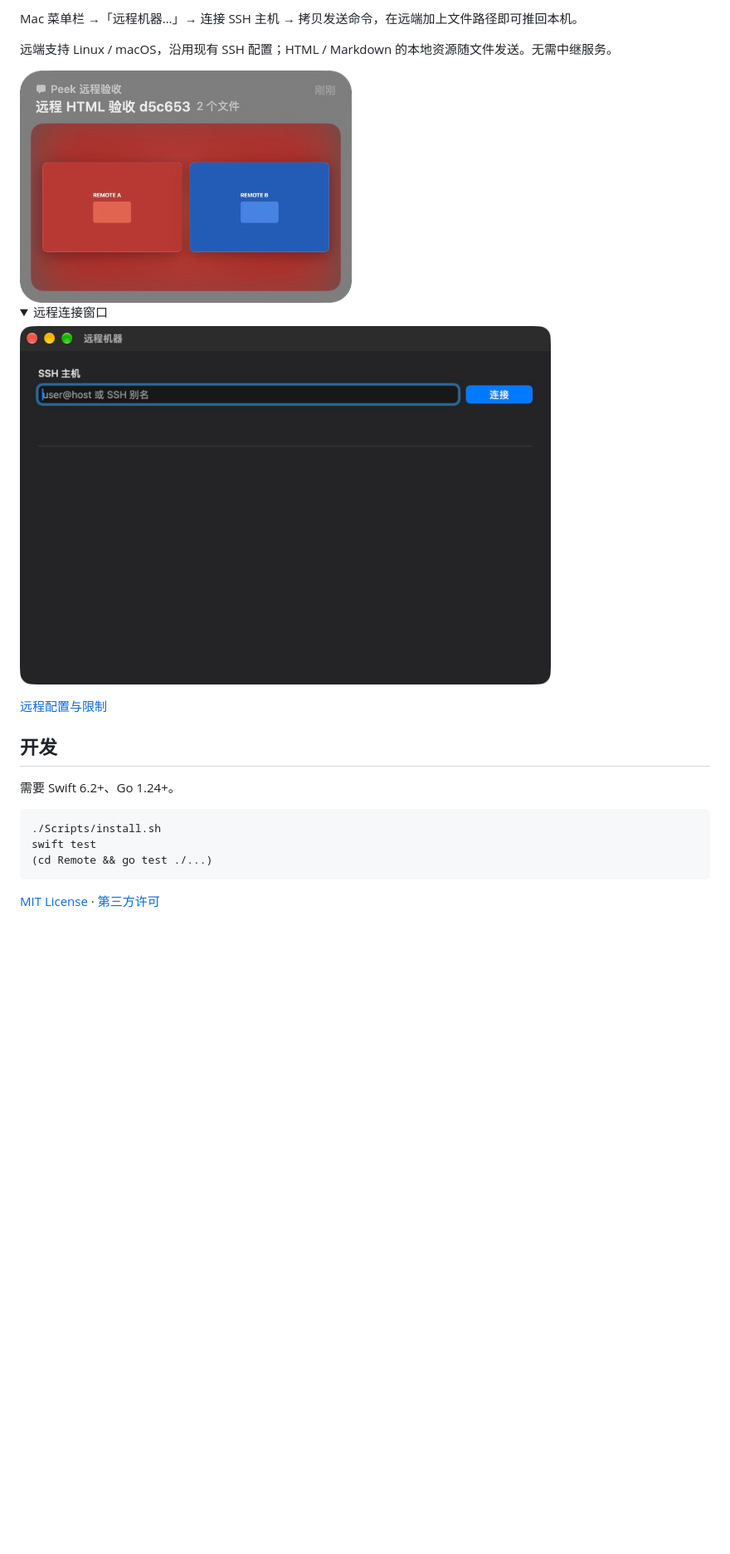
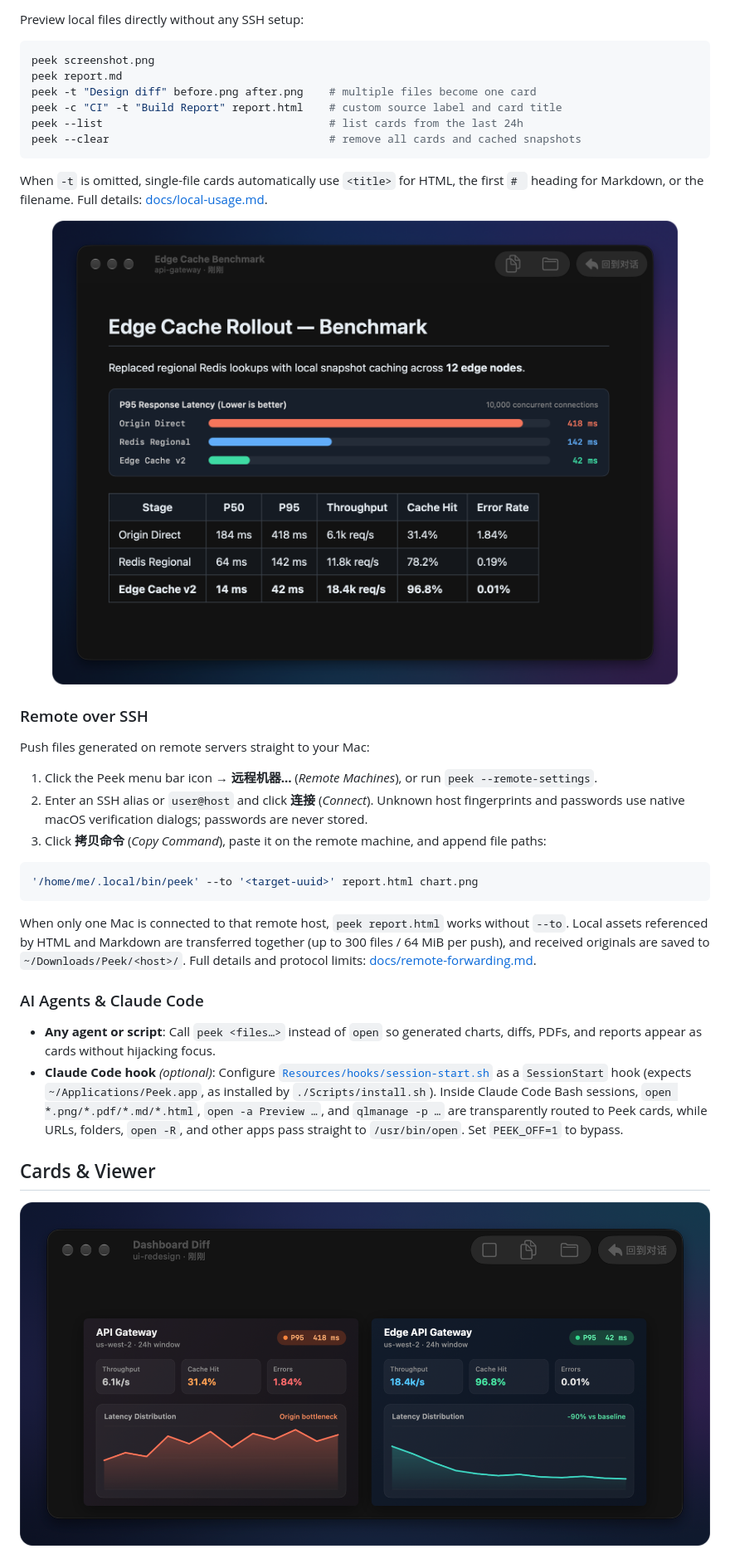
Before and after one commit to terryops/peek, a Markdown page: README.md, the part around one of its changes. Shown at 83% size. Rendered like a GitHub page; pictures changed too: docs/screenshots/file-card.jpg (deleted), docs/screenshots/image-compare.png (added), docs/screenshots/markdown-viewer.png (added); folded sections open; blank space fills up the shorter version.

Commit message:
docs: rewrite README in English and Chinese with new product screenshots

````diff
--- a/README.md
+++ b/README.md
@@ -21,27 +35,43 @@ peek -t "设计对比" before.png after.png
 
-Mac 菜单栏 →「远程机器…」→ 连接 SSH 主机 → 拷贝发送命令，在远端加上文件路径即可推回本机。
-
-远端支持 Linux / macOS，沿用现有 SSH 配置；HTML / Markdown 的本地资源随文件发送。无需中继服务。
-
-<img src="docs/screenshots/file-card.jpg" alt="远端文件到达本机 Peek 卡片" width="400">
-
-<details>
-<summary>远程连接窗口</summary>
-
-<img src="docs/screenshots/remote-settings.jpg" alt="SSH 远程机器连接窗口" width="640">
-
-</details>
-
-[远程配置与限制](docs/remote-forwarding.md)
-
-## 开发
-
-需要 Swift 6.2+、Go 1.24+。
+Preview local files directly without any SSH setup:
 
 ```sh
-./Scripts/install.sh
-swift test
-(cd Remote && go test ./...)
+peek screenshot.png
+peek report.md
+peek -t "Design diff" before.png after.png    # multiple files become one card
+peek -c "CI" -t "Build Report" report.html    # custom source label and card title
+peek --list                                   # list cards from the last 24h
+peek --clear                                  # remove all cards and cached snapshots
 ```
 
-[MIT License](LICENSE) · [第三方许可](THIRD_PARTY_NOTICES.md)
+When `-t` is omitted, single-file cards automatically use `<title>` for HTML, the first `# ` heading for Markdown, or the filename. Full details: [docs/local-usage.md](docs/local-usage.md).
+
+<p align="center">
+  <img src="docs/screenshots/markdown-viewer.png" alt="Peek built-in Markdown viewer rendering bundled local chart assets" width="840">
+</p>
+
+### Remote over SSH
+
+Push files generated on remote servers straight to your Mac:
+
+1. Click the Peek menu bar icon → **远程机器…** (*Remote Machines*), or run `peek --remote-settings`.
+2. Enter an SSH alias or `user@host` and click **连接** (*Connect*). Unknown host fingerprints and passwords use native macOS verification dialogs; passwords are never stored.
+3. Click **拷贝命令** (*Copy Command*), paste it on the remote machine, and append file paths:
+
+```sh
+'/home/me/.local/bin/peek' --to '<target-uuid>' report.html chart.png
+```
+
+When only one Mac is connected to that remote host, `peek report.html` works without `--to`. Local assets referenced by HTML and Markdown are transferred together (up to 300 files / 64 MiB per push), and received originals are saved to `~/Downloads/Peek/<host>/`. Full details and protocol limits: [docs/remote-forwarding.md](docs/remote-forwarding.md).
+
+### AI Agents & Claude Code
+
+- **Any agent or script**: Call `peek <files…>` instead of `open` so generated charts, diffs, PDFs, and reports appear as cards without hijacking focus.
+- **Claude Code hook** *(optional)*: Configure [`Resources/hooks/session-start.sh`](Resources/hooks/session-start.sh) as a `SessionStart` hook (expects `~/Applications/Peek.app`, as installed by `./Scripts/install.sh`). Inside Claude Code Bash sessions, `open *.png/*.pdf/*.md/*.html`, `open -a Preview …`, and `qlmanage -p …` are transparently routed to Peek cards, while URLs, folders, `open -R`, and other apps pass straight to `/usr/bin/open`. Set `PEEK_OFF=1` to bypass.
+
+## Cards & Viewer
+
+<p align="center">
+  <img src="docs/screenshots/image-compare.png" alt="Peek side-by-side image comparison viewer" width="840">
+</p>
+
````
Also changed, not shown: other parts of README.md (+60 -9 lines), README.zh-CN.md (added, +114 -0 lines), docs/screenshots/floating-card.png (added), docs/screenshots/local-preview.jpg (deleted).
